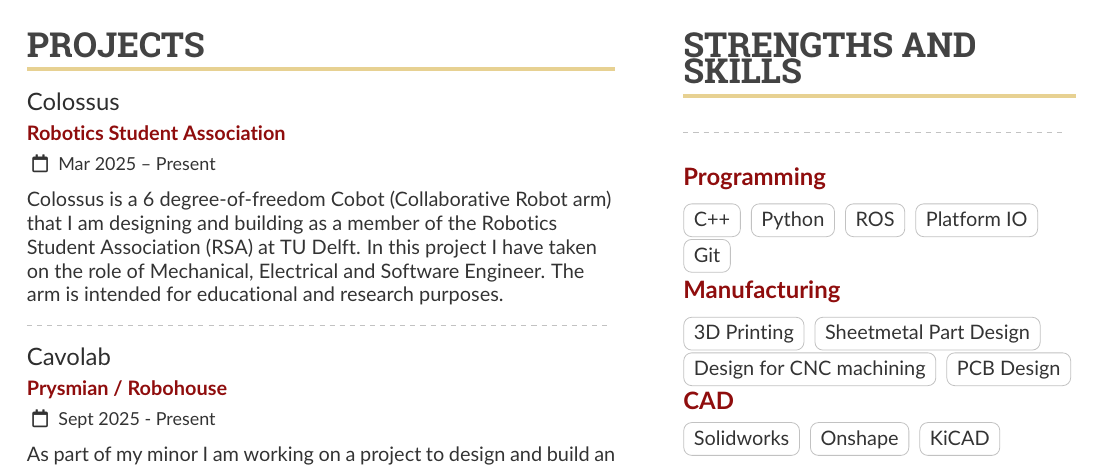
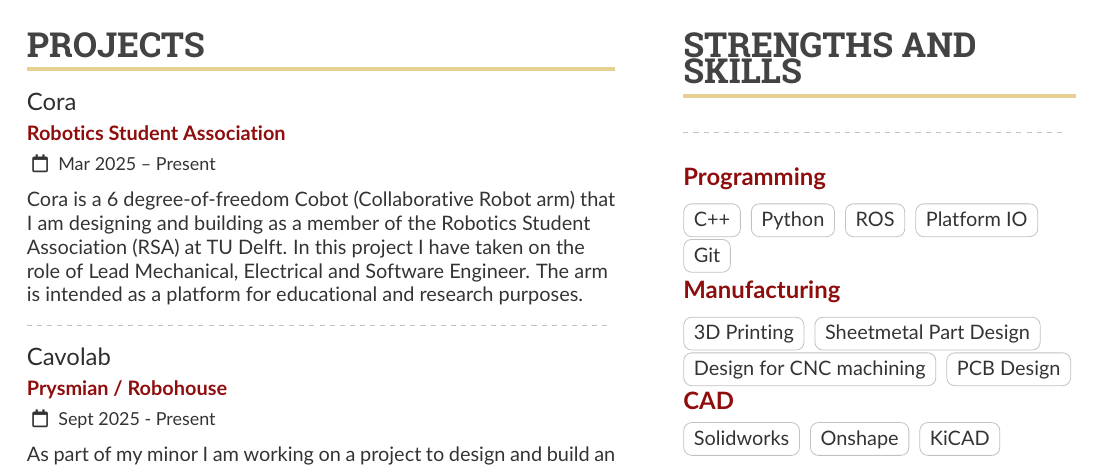
Before and after one commit to machine0herald/machine0herald, a LaTeX CV (latex/sample.tex): part of the page, cut so that both start at the same text. Compiled offline with pdfLaTeX.

Commit message:
successful build

```diff
--- a/sample.tex
+++ b/latex/sample.tex
@@ -179,11 +179,11 @@
     % ////////////////////////////////////////////////////////////////////
     \cvsection{Projects}
 
-    \cvevent{Colossus}{Robotics Student Association}{Mar 2025 -- Present} {}
-    Colossus is a 6 degree-of-freedom Cobot (Collaborative Robot arm) that I am
+    \cvevent{Cora}{Robotics Student Association}{Mar 2025 -- Present} {}
+    Cora is a 6 degree-of-freedom Cobot (Collaborative Robot arm) that I am
     designing and building as a member of the Robotics Student Association (RSA)
-    at TU Delft. In this project I have taken on the role of Mechanical,
-    Electrical and Software Engineer. The arm is intended for educational and research
+    at TU Delft. In this project I have taken on the role of Lead Mechanical,
+    Electrical and Software Engineer. The arm is intended as a platform for educational and research
     purposes.
 
     % \vspace{0.5\baselineskip} % Adds an empty line before skills
```
Also changed, not shown: latex/Globe_High copy.png (renamed from Globe_High copy.png), latex/Globe_High.png (renamed from Globe_High.png), latex/LICENSE.md (renamed from LICENSE.md), latex/Suitcase_High.png (renamed from Suitcase_High.png), latex/Yacht_High.png (renamed from Yacht_High.png), latex/altacv copy.cls (renamed from altacv copy.cls), latex/altacv.cls (renamed from altacv.cls), latex/latexmkrc (renamed from latexmkrc), latex/nicethings_icons_readme.txt (renamed from nicethings_icons_readme.txt), latex/profile.jpeg (renamed from profile.jpeg), latex/pubs-authoryear.tex (renamed from pubs-authoryear.tex), latex/pubs-num.tex (renamed from pubs-num.tex), latex/sample.bbl (added), latex/sample.bib (renamed from sample.bib), 3 more files, 12 other files.
